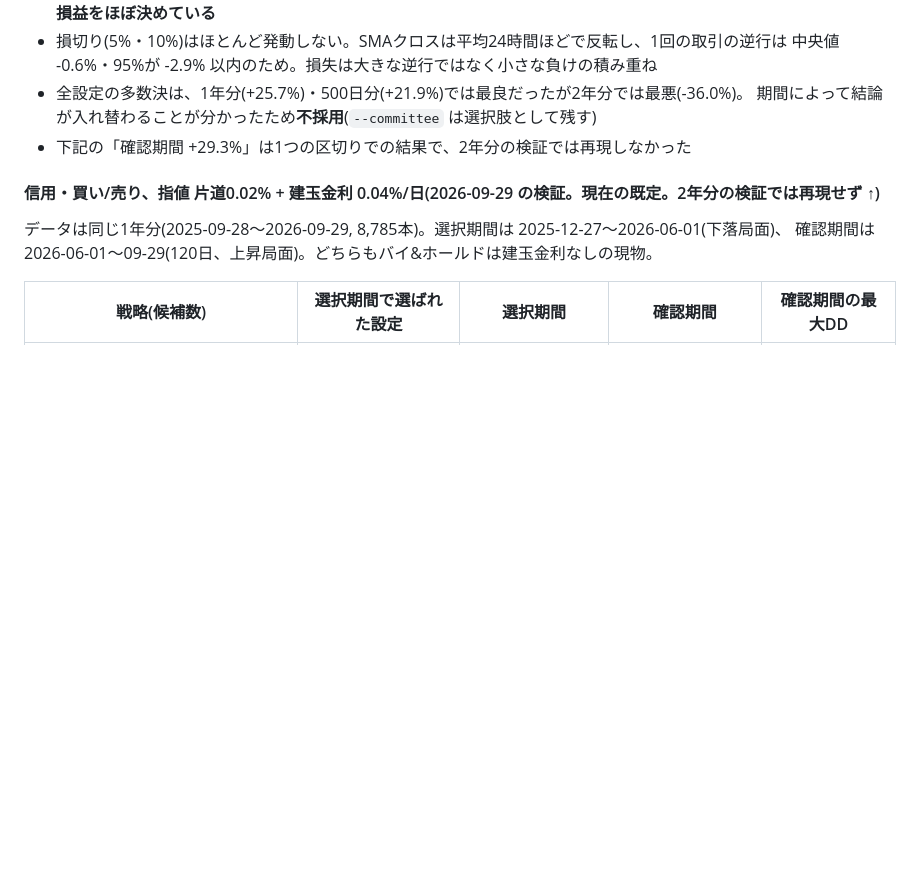
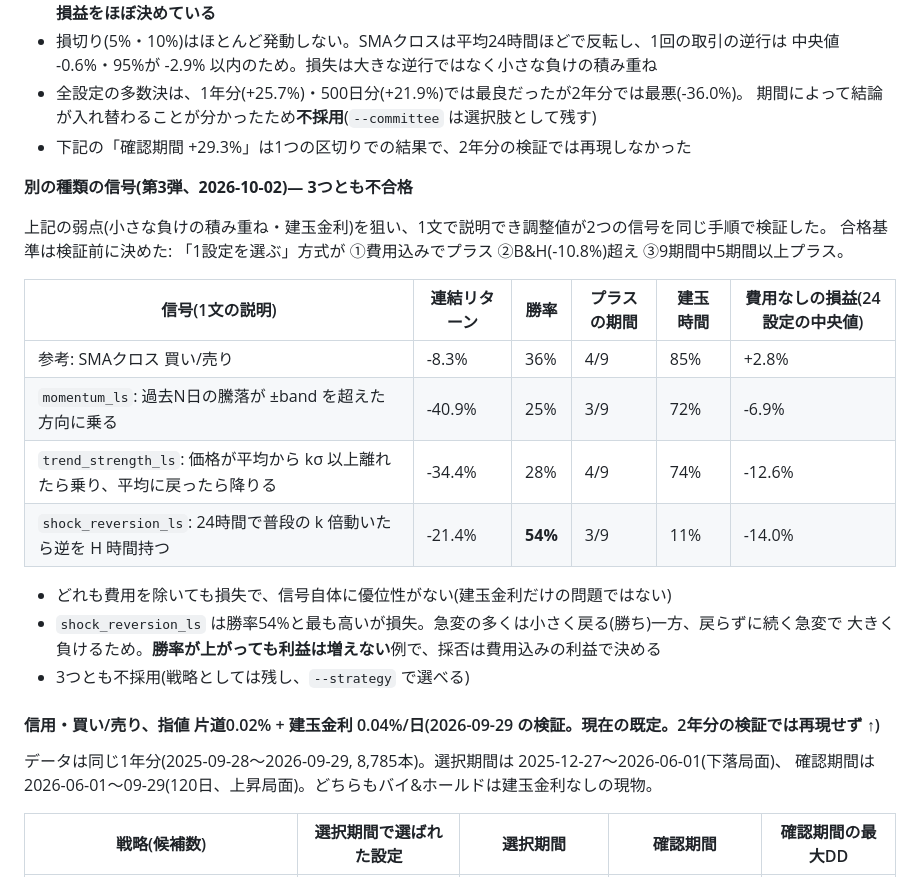
Before and after one commit to sutasutars1-png/japan-guide, a Markdown page: trading-bot/README.md, the part around the change. Drawn GitHub-style; blank space fills up the shorter version.

```diff
--- a/trading-bot/README.md
+++ b/trading-bot/README.md
@@ -251,6 +251,23 @@ python -m trading_bot.cli rolling --strategy sma_crossover_ls --window-days 60 -
   期間によって結論が入れ替わることが分かったため**不採用**(`--committee` は選択肢として残す)
 - 下記の「確認期間 +29.3%」は1つの区切りでの結果で、2年分の検証では再現しなかった
 
+**別の種類の信号(第3弾、2026-10-02)— 3つとも不合格**
+
+上記の弱点(小さな負けの積み重ね・建玉金利)を狙い、1文で説明でき調整値が2つの信号を同じ手順で検証した。
+合格基準は検証前に決めた: 「1設定を選ぶ」方式が ①費用込みでプラス ②B&H(-10.8%)超え ③9期間中5期間以上プラス。
+
+| 信号(1文の説明) | 連結リターン | 勝率 | プラスの期間 | 建玉時間 | 費用なしの損益(24設定の中央値) |
+|---|---|---|---|---|---|
+| 参考: SMAクロス 買い/売り | -8.3% | 36% | 4/9 | 85% | +2.8% |
+| `momentum_ls`: 過去N日の騰落が ±band を超えた方向に乗る | -40.9% | 25% | 3/9 | 72% | -6.9% |
+| `trend_strength_ls`: 価格が平均から kσ 以上離れたら乗り、平均に戻ったら降りる | -34.4% | 28% | 4/9 | 74% | -12.6% |
+| `shock_reversion_ls`: 24時間で普段の k 倍動いたら逆を H 時間持つ | -21.4% | **54%** | 3/9 | 11% | -14.0% |
+
+- どれも費用を除いても損失で、信号自体に優位性がない(建玉金利だけの問題ではない)
+- `shock_reversion_ls` は勝率54%と最も高いが損失。急変の多くは小さく戻る(勝ち)一方、戻らずに続く急変で
+  大きく負けるため。**勝率が上がっても利益は増えない**例で、採否は費用込みの利益で決める
+- 3つとも不採用(戦略としては残し、`--strategy` で選べる)
+
 #### 信用・買い/売り、指値 片道0.02% + 建玉金利 0.04%/日(2026-09-29 の検証。現在の既定。2年分の検証では再現せず ↑)
 
 データは同じ1年分(2025-09-28〜2026-09-29, 8,785本)。選択期間は 2025-12-27〜2026-06-01(下落局面)、
```
Also changed, not shown: trading-bot/ROADMAP.md (+9 -5 lines).
